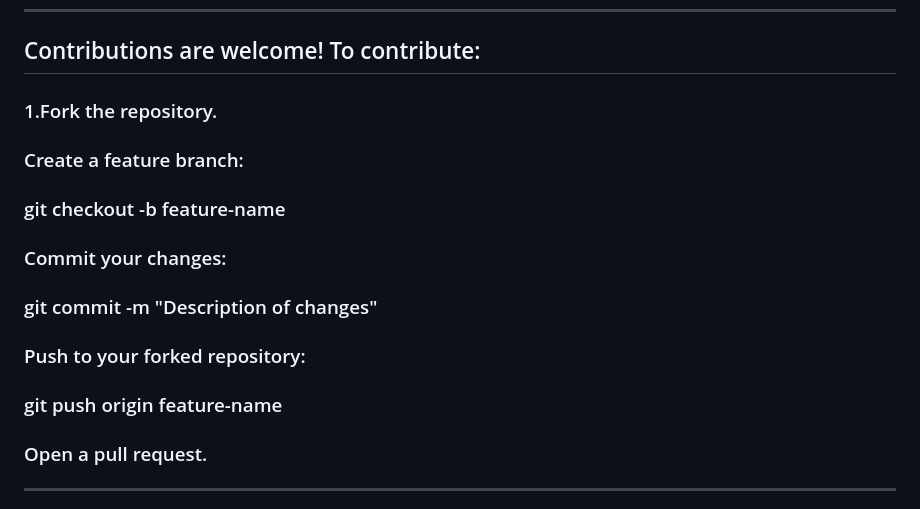
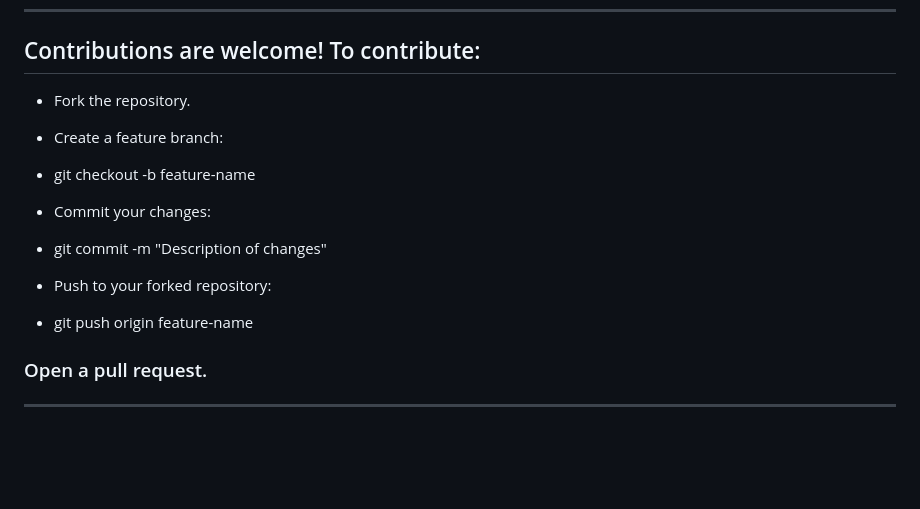
Before and after one commit to sameer7300/social_network, a Markdown page: README.md, the part around the change. GitHub-like rendering; blank space fills up the shorter version.

```diff
--- a/README.md
+++ b/README.md
@@ -122,19 +122,19 @@ persona/
 
 ## Contributions are welcome! To contribute:
 
-### 1.Fork the repository.
+- Fork the repository.
 
-### Create a feature branch:
+- Create a feature branch:
 
-### git checkout -b feature-name
+- git checkout -b feature-name
 
-### Commit your changes:
+- Commit your changes:
 
-### git commit -m "Description of changes"
+- git commit -m "Description of changes"
 
-### Push to your forked repository:
+- Push to your forked repository:
 
-### git push origin feature-name
+- git push origin feature-name
 
 
 ### Open a pull request.
```
